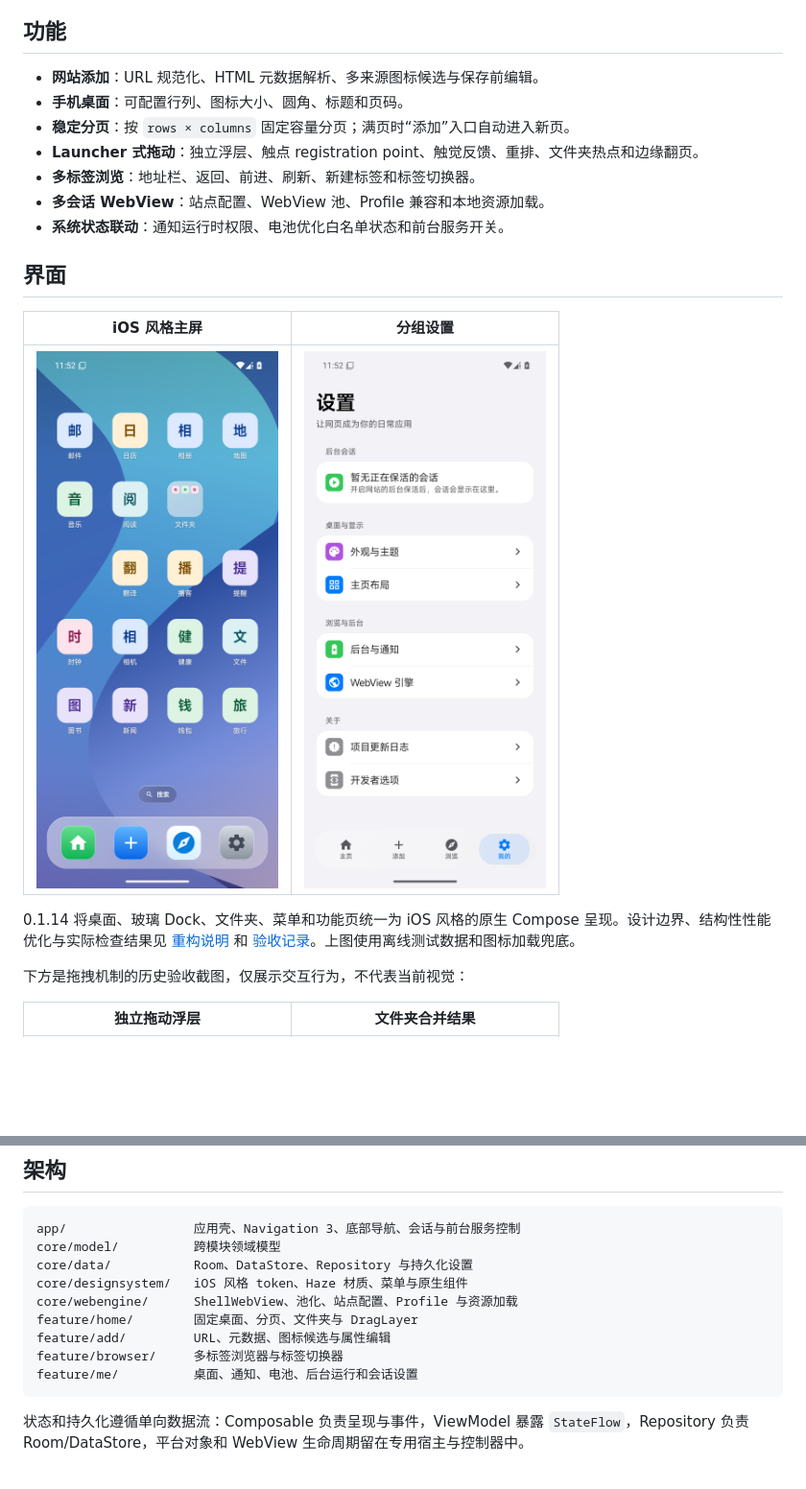
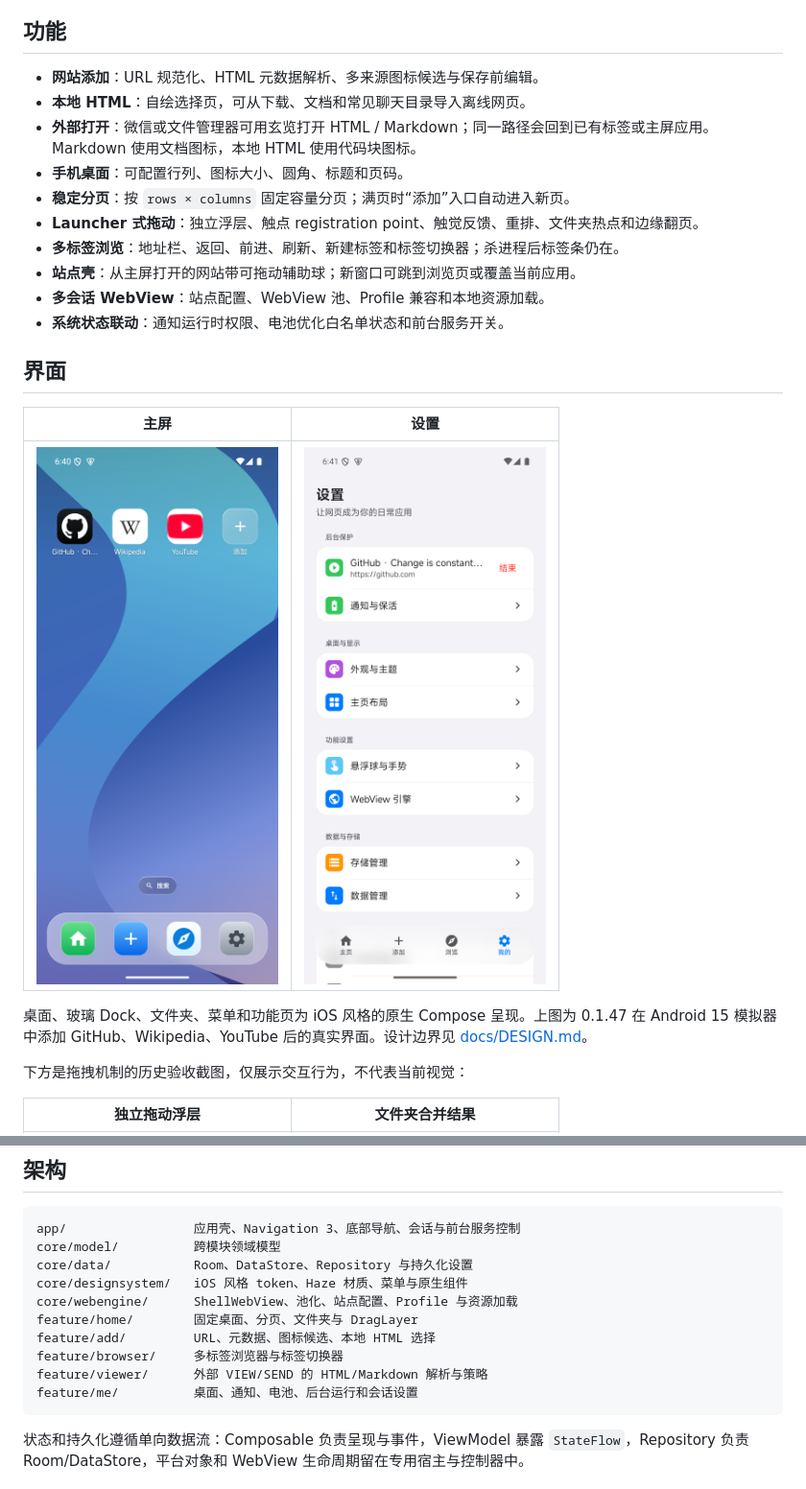
Before and after one commit to AIMFllyYS/PocketWebShell, a Markdown page: README.md, 2 parts joined by grey strips. Shown at 96% size. Drawn GitHub-style; pictures changed too: docs/verification/0.1.47/home-light.png (added), docs/verification/0.1.47/settings.png (added); blank space fills up the shorter version.

Commit message:
docs: refresh README for 0.1.47 home and incoming files

````diff
--- a/README.md
+++ b/README.md
@@ -25,20 +25,23 @@ English summary: PocketWebShell turns websites into organized, launcher-style An
 ## 功能
 
 - **网站添加**：URL 规范化、HTML 元数据解析、多来源图标候选与保存前编辑。
+- **本地 HTML**：自绘选择页，可从下载、文档和常见聊天目录导入离线网页。
+- **外部打开**：微信或文件管理器可用玄览打开 HTML / Markdown；同一路径会回到已有标签或主屏应用。Markdown 使用文档图标，本地 HTML 使用代码块图标。
 - **手机桌面**：可配置行列、图标大小、圆角、标题和页码。
 - **稳定分页**：按 `rows × columns` 固定容量分页；满页时“添加”入口自动进入新页。
 - **Launcher 式拖动**：独立浮层、触点 registration point、触觉反馈、重排、文件夹热点和边缘翻页。
-- **多标签浏览**：地址栏、返回、前进、刷新、新建标签和标签切换器。
+- **多标签浏览**：地址栏、返回、前进、刷新、新建标签和标签切换器；杀进程后标签条仍在。
+- **站点壳**：从主屏打开的网站带可拖动辅助球；新窗口可跳到浏览页或覆盖当前应用。
 - **多会话 WebView**：站点配置、WebView 池、Profile 兼容和本地资源加载。
 - **系统状态联动**：通知运行时权限、电池优化白名单状态和前台服务开关。
 
 ## 界面
 
-| iOS 风格主屏 | 分组设置 |
+| 主屏 | 设置 |
 |---|---|
-| ![主屏](docs/verification/ios-0.1.14/home-light.png) | ![设置页](docs/verification/ios-0.1.14/settings-light.png) |
+| ![主屏](docs/verification/0.1.47/home-light.png) | ![设置页](docs/verification/0.1.47/settings.png) |
 
-0.1.14 将桌面、玻璃 Dock、文件夹、菜单和功能页统一为 iOS 风格的原生 Compose 呈现。设计边界、结构性性能优化与实际检查结果见 [重构说明](docs/IOS_REDESIGN.md) 和 [验收记录](docs/verification/ios-0.1.14/VERIFICATION.md)。上图使用离线测试数据和图标加载兜底。
+桌面、玻璃 Dock、文件夹、菜单和功能页为 iOS 风格的原生 Compose 呈现。上图为 0.1.47 在 Android 15 模拟器中添加 GitHub、Wikipedia、YouTube 后的真实界面。设计边界见 [docs/DESIGN.md](docs/DESIGN.md)。
 
 下方是拖拽机制的历史验收截图，仅展示交互行为，不代表当前视觉：
 
@@ -55,8 +58,9 @@ core/data/           Room、DataStore、Repository 与持久化设置
 core/designsystem/   iOS 风格 token、Haze 材质、菜单与原生组件
 core/webengine/      ShellWebView、池化、站点配置、Profile 与资源加载
 feature/home/        固定桌面、分页、文件夹与 DragLayer
-feature/add/         URL、元数据、图标候选与属性编辑
+feature/add/         URL、元数据、图标候选、本地 HTML 选择
 feature/browser/     多标签浏览器与标签切换器
+feature/viewer/      外部 VIEW/SEND 的 HTML/Markdown 解析与策略
 feature/me/          桌面、通知、电池、后台运行和会话设置
 ```
 
````
